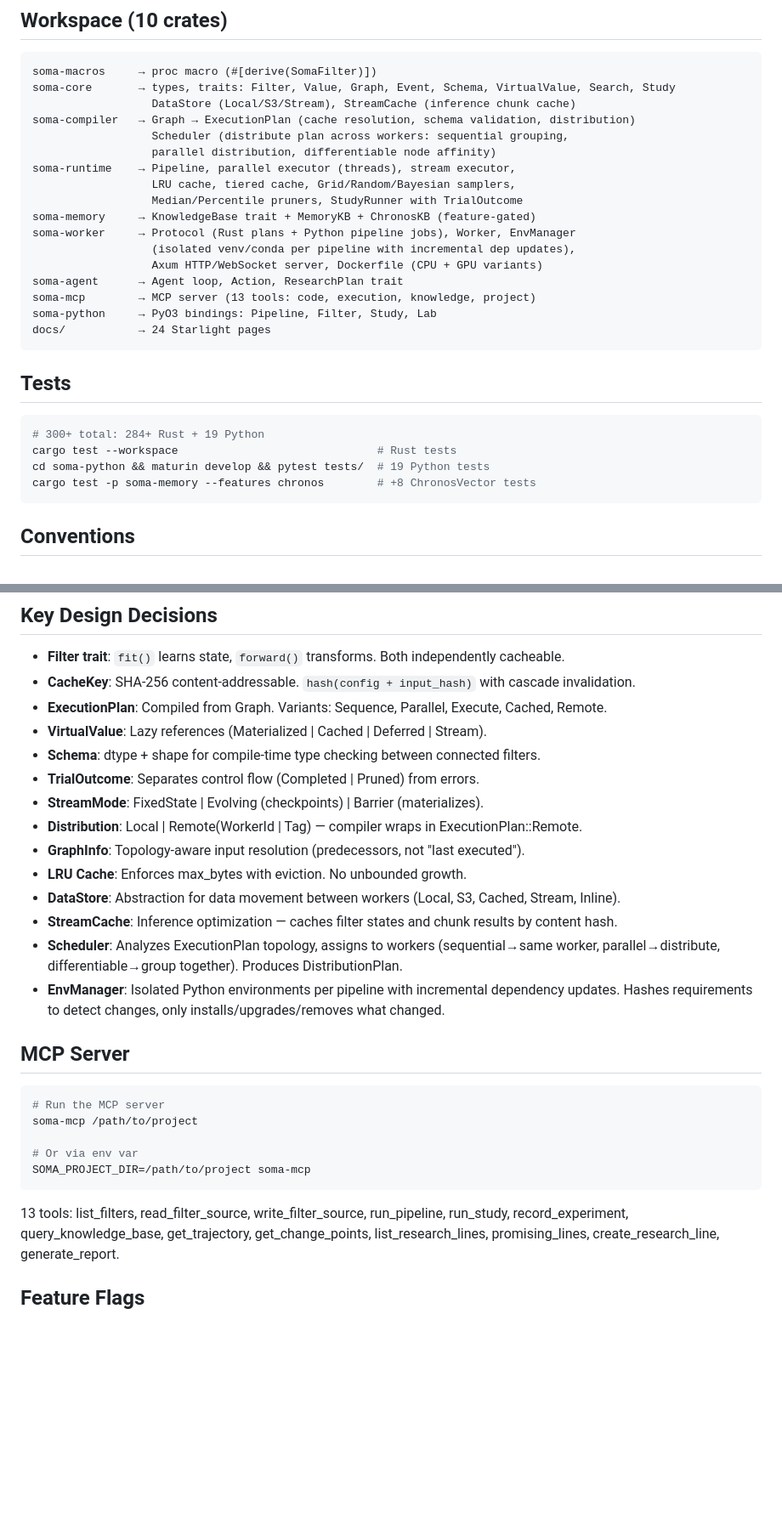
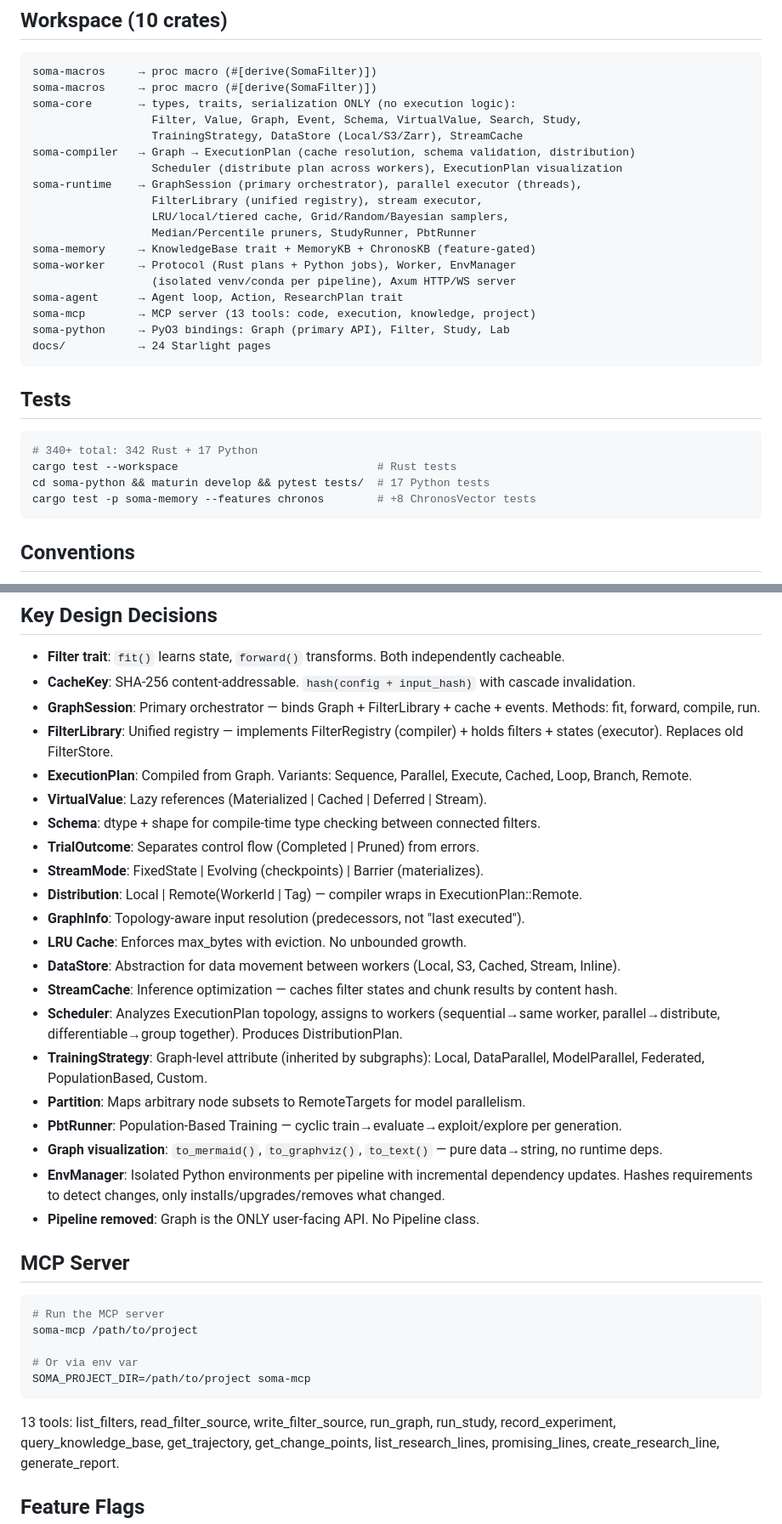
Before and after one commit to manucouto1/soma, a Markdown page: CLAUDE.md, 2 parts joined by grey strips. Shown at 85% size. Drawn GitHub-style; blank space fills up the shorter version.

Commit message:
docs: update CLAUDE.md for graph-only architecture

````diff
--- a/CLAUDE.md
+++ b/CLAUDE.md
@@ -33,30 +33,31 @@ cargo doc --workspace --open  # Rust API docs
 
 ```
 soma-macros     → proc macro (#[derive(SomaFilter)])
-soma-core       → types, traits: Filter, Value, Graph, Event, Schema, VirtualValue, Search, Study
-                  DataStore (Local/S3/Stream), StreamCache (inference chunk cache)
+soma-macros     → proc macro (#[derive(SomaFilter)])
+soma-core       → types, traits, serialization ONLY (no execution logic):
+                  Filter, Value, Graph, Event, Schema, VirtualValue, Search, Study,
+                  TrainingStrategy, DataStore (Local/S3/Zarr), StreamCache
 soma-compiler   → Graph → ExecutionPlan (cache resolution, schema validation, distribution)
-                  Scheduler (distribute plan across workers: sequential grouping,
-                  parallel distribution, differentiable node affinity)
-soma-runtime    → Pipeline, parallel executor (threads), stream executor,
-                  LRU cache, tiered cache, Grid/Random/Bayesian samplers,
-                  Median/Percentile pruners, StudyRunner with TrialOutcome
+                  Scheduler (distribute plan across workers), ExecutionPlan visualization
+soma-runtime    → GraphSession (primary orchestrator), parallel executor (threads),
+                  FilterLibrary (unified registry), stream executor,
+                  LRU/local/tiered cache, Grid/Random/Bayesian samplers,
+                  Median/Percentile pruners, StudyRunner, PbtRunner
 soma-memory     → KnowledgeBase trait + MemoryKB + ChronosKB (feature-gated)
-soma-worker     → Protocol (Rust plans + Python pipeline jobs), Worker, EnvManager
-                  (isolated venv/conda per pipeline with incremental dep updates),
-                  Axum HTTP/WebSocket server, Dockerfile (CPU + GPU variants)
+soma-worker     → Protocol (Rust plans + Python jobs), Worker, EnvManager
+                  (isolated venv/conda per pipeline), Axum HTTP/WS server
 soma-agent      → Agent loop, Action, ResearchPlan trait
 soma-mcp        → MCP server (13 tools: code, execution, knowledge, project)
-soma-python     → PyO3 bindings: Pipeline, Filter, Study, Lab
+soma-python     → PyO3 bindings: Graph (primary API), Filter, Study, Lab
 docs/           → 24 Starlight pages
 ```
 
 ## Tests
 
 ```bash
-# 300+ total: 284+ Rust + 19 Python
+# 340+ total: 342 Rust + 17 Python
 cargo test --workspace                              # Rust tests
-cd soma-python && maturin develop && pytest tests/  # 19 Python tests
+cd soma-python && maturin develop && pytest tests/  # 17 Python tests
 cargo test -p soma-memory --features chronos        # +8 ChronosVector tests
 ```
 
@@ -73,7 +74,9 @@ cargo test -p soma-memory --features chronos        # +8 ChronosVector tests
 
 - **Filter trait**: `fit()` learns state, `forward()` transforms. Both independently cacheable.
 - **CacheKey**: SHA-256 content-addressable. `hash(config + input_hash)` with cascade invalidation.
-- **ExecutionPlan**: Compiled from Graph. Variants: Sequence, Parallel, Execute, Cached, Remote.
+- **GraphSession**: Primary orchestrator — binds Graph + FilterLibrary + cache + events. Methods: fit, forward, compile, run.
+- **FilterLibrary**: Unified registry — implements FilterRegistry (compiler) + holds filters + states (executor). Replaces old FilterStore.
+- **ExecutionPlan**: Compiled from Graph. Variants: Sequence, Parallel, Execute, Cached, Loop, Branch, Remote.
 - **VirtualValue**: Lazy references (Materialized | Cached | Deferred | Stream).
 - **Schema**: dtype + shape for compile-time type checking between connected filters.
 - **TrialOutcome**: Separates control flow (Completed | Pruned) from errors.
@@ -85,8 +88,13 @@ cargo test -p soma-memory --features chronos        # +8 ChronosVector tests
 - **StreamCache**: Inference optimization — caches filter states and chunk results by content hash.
 - **Scheduler**: Analyzes ExecutionPlan topology, assigns to workers (sequential→same worker,
   parallel→distribute, differentiable→group together). Produces DistributionPlan.
+- **TrainingStrategy**: Graph-level attribute (inherited by subgraphs): Local, DataParallel, ModelParallel, Federated, PopulationBased, Custom.
+- **Partition**: Maps arbitrary node subsets to RemoteTargets for model parallelism.
+- **PbtRunner**: Population-Based Training — cyclic train→evaluate→exploit/explore per generation.
+- **Graph visualization**: `to_mermaid()`, `to_graphviz()`, `to_text()` — pure data→string, no runtime deps.
 - **EnvManager**: Isolated Python environments per pipeline with incremental dependency updates.
   Hashes requirements to detect changes, only installs/upgrades/removes what changed.
+- **Pipeline removed**: Graph is the ONLY user-facing API. No Pipeline class.
 
 ## MCP Server
 
@@ -98,7 +106,7 @@ soma-mcp /path/to/project
 SOMA_PROJECT_DIR=/path/to/project soma-mcp
 ```
 
-13 tools: list_filters, read_filter_source, write_filter_source, run_pipeline,
+13 tools: list_filters, read_filter_source, write_filter_source, run_graph,
 run_study, record_experiment, query_knowledge_base, get_trajectory,
 get_change_points, list_research_lines, promising_lines,
 create_research_line, generate_report.
````
